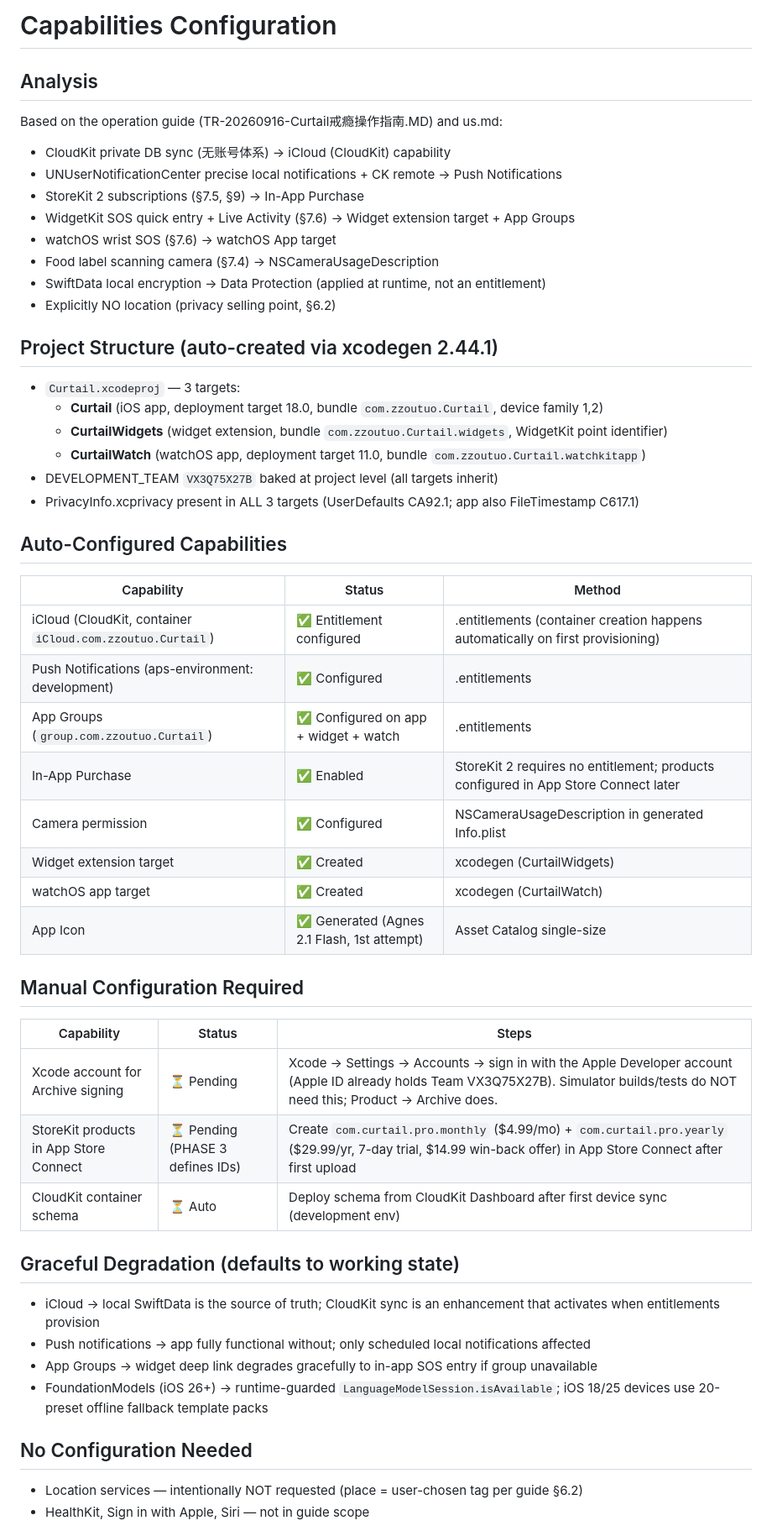
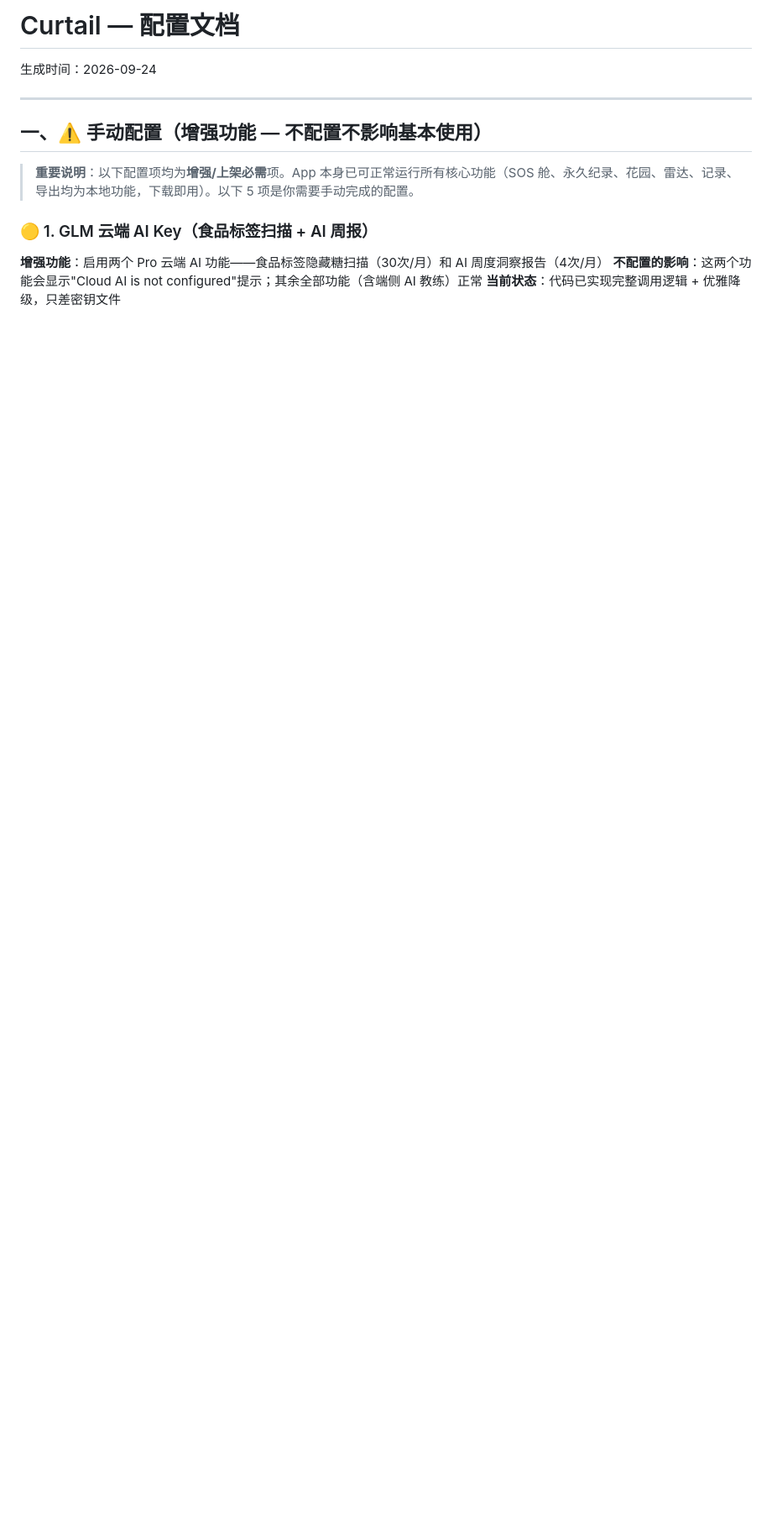
Before and after one commit to asunnyboy861/Curtail, a Markdown page: capabilities.md, the part around one of its changes. Shown at 84% size. Drawn GitHub-style; blank space fills up the shorter version.

Commit message:
Rewrite capabilities.md as user-facing configuration reference

```diff
--- a/capabilities.md
+++ b/capabilities.md
@@ -1,50 +1,16 @@
-# Capabilities Configuration
+# Curtail — 配置文档
 
-## Analysis
-Based on the operation guide (TR-20260916-Curtail戒瘾操作指南.MD) and us.md:
-- CloudKit private DB sync (无账号体系) → iCloud (CloudKit) capability
-- UNUserNotificationCenter precise local notifications + CK remote → Push Notifications
-- StoreKit 2 subscriptions (§7.5, §9) → In-App Purchase
-- WidgetKit SOS quick entry + Live Activity (§7.6) → Widget extension target + App Groups
-- watchOS wrist SOS (§7.6) → watchOS App target
-- Food label scanning camera (§7.4) → NSCameraUsageDescription
-- SwiftData local encryption → Data Protection (applied at runtime, not an entitlement)
-- Explicitly NO location (privacy selling point, §6.2)
+生成时间：2026-09-24
 
-## Project Structure (auto-created via xcodegen 2.44.1)
-- `Curtail.xcodeproj` — 3 targets:
-  - **Curtail** (iOS app, deployment target 18.0, bundle `com.zzoutuo.Curtail`, device family 1,2)
-  - **CurtailWidgets** (widget extension, bundle `com.zzoutuo.Curtail.widgets`, WidgetKit point identifier)
-  - **CurtailWatch** (watchOS app, deployment target 11.0, bundle `com.zzoutuo.Curtail.watchkitapp`)
-- DEVELOPMENT_TEAM `VX3Q75X27B` baked at project level (all targets inherit)
-- PrivacyInfo.xcprivacy present in ALL 3 targets (UserDefaults CA92.1; app also FileTimestamp C617.1)
+---
 
-## Auto-Configured Capabilities
-| Capability | Status | Method |
-|------------|--------|--------|
-| iCloud (CloudKit, container `iCloud.com.zzoutuo.Curtail`) | ✅ Entitlement configured | .entitlements (container creation happens automatically on first provisioning) |
-| Push Notifications (aps-environment: development) | ✅ Configured | .entitlements |
-| App Groups (`group.com.zzoutuo.Curtail`) | ✅ Configured on app + widget + watch | .entitlements |
-| In-App Purchase | ✅ Enabled | StoreKit 2 requires no entitlement; products configured in App Store Connect later |
-| Camera permission | ✅ Configured | NSCameraUsageDescription in generated Info.plist |
-| Widget extension target | ✅ Created | xcodegen (CurtailWidgets) |
-| watchOS app target | ✅ Created | xcodegen (CurtailWatch) |
-| App Icon | ✅ Generated (Agnes 2.1 Flash, 1st attempt) | Asset Catalog single-size |
+## 一、⚠️ 手动配置（增强功能 — 不配置不影响基本使用）
 
-## Manual Configuration Required
-| Capability | Status | Steps |
-|------------|--------|-------|
-| Xcode account for Archive signing | ⏳ Pending | Xcode → Settings → Accounts → sign in with the Apple Developer account (Apple ID already holds Team VX3Q75X27B). Simulator builds/tests do NOT need this; Product → Archive does. |
-| StoreKit products in App Store Connect | ⏳ Pending (PHASE 3 defines IDs) | Create `com.curtail.pro.monthly` ($4.99/mo) + `com.curtail.pro.yearly` ($29.99/yr, 7-day trial, $14.99 win-back offer) in App Store Connect after first upload |
-| CloudKit container schema | ⏳ Auto | Deploy schema from CloudKit Dashboard after first device sync (development env) |
+> **重要说明**：以下配置项均为**增强/上架必需**项。App 本身已可正常运行所有核心功能（SOS 舱、永久纪录、花园、雷达、记录、导出均为本地功能，下载即用）。以下 5 项是你需要手动完成的配置。
 
-## Graceful Degradation (defaults to working state)
-- iCloud → local SwiftData is the source of truth; CloudKit sync is an enhancement that activates when entitlements provision
-- Push notifications → app fully functional without; only scheduled local notifications affected
-- App Groups → widget deep link degrades gracefully to in-app SOS entry if group unavailable
-- FoundationModels (iOS 26+) → runtime-guarded `LanguageModelSession.isAvailable`; iOS 18/25 devices use 20-preset offline fallback template packs
+### 🟡 1. GLM 云端 AI Key（食品标签扫描 + AI 周报）
 
-## No Configuration Needed
-- Location services — intentionally NOT requested (place = user-chosen tag per guide §6.2)
-- HealthKit, Sign in with Apple, Siri — not in guide scope
+**增强功能**：启用两个 Pro 云端 AI 功能——食品标签隐藏糖扫描（30次/月）和 AI 周度洞察报告（4次/月）
+**不配置的影响**：这两个功能会显示"Cloud AI is not configured"提示；其余全部功能（含端侧 AI 教练）正常
+**当前状态**：代码已实现完整调用逻辑 + 优雅降级，只差密钥文件
 
```
Also changed, not shown: other parts of capabilities.md (+164 -4 lines).
